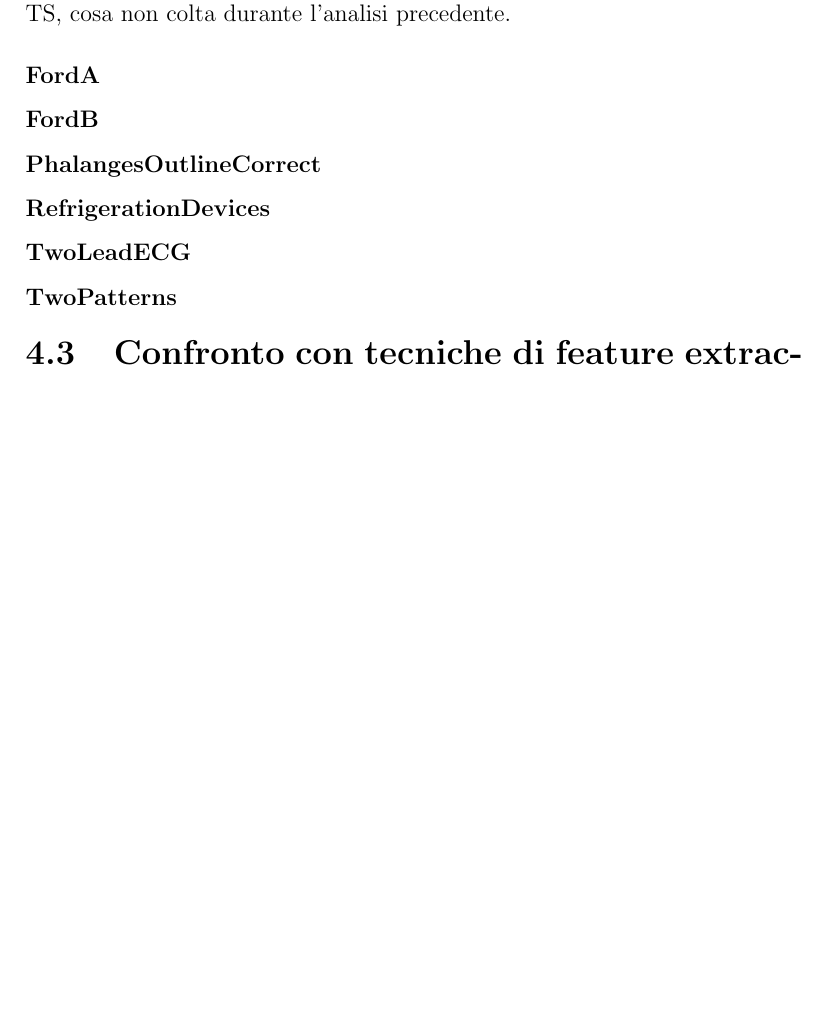
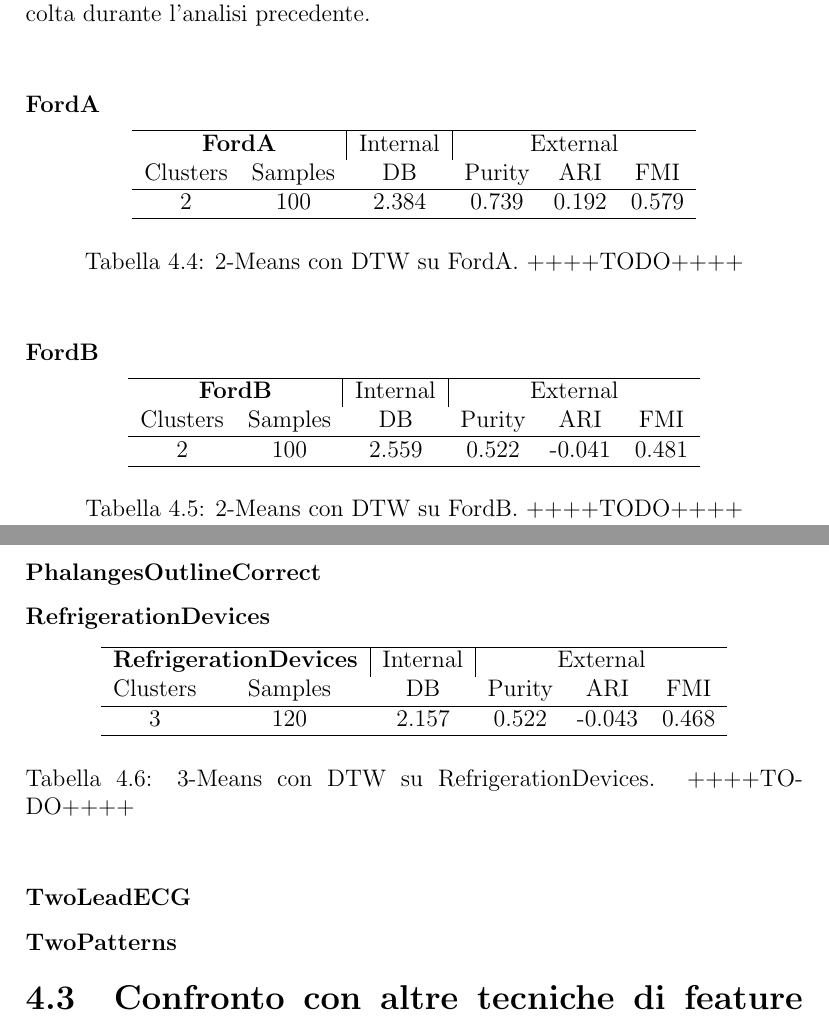
Before and after one commit to Flavio-96/K-AE-for-Time-Series, a LaTeX document (report/main.tex, which reads report/capitoli/4_comparison.tex, report/metrics/dtw/FordA_dtw.csv, report/metrics/dtw/FordB_dtw.csv): part of page 36 of 39 before the commit and two parts of pages 36 and 37 of 49 after it, the two joined at a grey line, cut so that both start at the same text, the shorter picture padded with empty space. Compiled offline with pdfLaTeX.

Commit message:
Added some comparisons in report in respect to feature extraction and selection techniques.

```diff
--- a/report/capitoli/4_comparison.tex
+++ b/report/capitoli/4_comparison.tex
@@ -97,20 +103,76 @@ Di seguito sono riportati i risultati del clustering dei dataset in esame, con p
 	},
 	every last row/.style={after row=\hline},
 	]{metrics/dtw/ChlorineConcentration_dtw.csv}
+	\begin{table}[H]
+		\centering
+		\caption{3-Means con DTW su ChlorineConcentration. \textbf{Gli score dell'autoencoder con 3-Means sono quasi identici a questi}. L'autoencoder è allora riuscito ad estrarre bene le caratteristiche di queste TS, cosa non colta durante l'analisi precedente.}
+	\end{table}
 \end{center}
-\textbf{Gli score dell'autoencoder con 3-Means sono quasi identici a questi}. L'autoencoder è allora riuscito ad estrarre bene le caratteristiche di queste TS, cosa non colta durante l'analisi precedente.
 
 \subsubsection{FordA}
+\begin{center}
+	\pgfplotstabletypeset[
+	col sep=comma,
+	string type,
+	every head row/.style={
+		before row={\hline
+			\multicolumn{2}{c|}{\textbf{FordA}} &
+			\multicolumn{1}{c|}{Internal} & \multicolumn{3}{c}{External} \\
+		},
+		after row=\hline
+	},
+	every last row/.style={after row=\hline},
+	]{metrics/dtw/FordA_dtw.csv}
+	\begin{table}[H]
+		\centering
+		\caption{2-Means con DTW su FordA. ++++TODO++++}
+	\end{table}
+\end{center}
 
 \subsubsection{FordB}
+\begin{center}
+	\pgfplotstabletypeset[
+	col sep=comma,
+	string type,
+	every head row/.style={
+		before row={\hline
+			\multicolumn{2}{c|}{\textbf{FordB}} &
+			\multicolumn{1}{c|}{Internal} & \multicolumn{3}{c}{External} \\
+		},
+		after row=\hline
+	},
+	every last row/.style={after row=\hline},
+	]{metrics/dtw/FordB_dtw.csv}
+	\begin{table}[H]
+		\centering
+		\caption{2-Means con DTW su FordB. ++++TODO++++}
+	\end{table}
+\end{center}
 
 \subsubsection{PhalangesOutlineCorrect}
 
 \subsubsection{RefrigerationDevices}
+\begin{center}
+	\pgfplotstabletypeset[
+	col sep=comma,
+	string type,
+	every head row/.style={
+		before row={\hline
+			\multicolumn{2}{c|}{\textbf{RefrigerationDevices}} &
+			\multicolumn{1}{c|}{Internal} & \multicolumn{3}{c}{External} \\
+		},
+		after row=\hline
+	},
+	every last row/.style={after row=\hline},
+	]{metrics/dtw/RefrigerationDevices_dtw.csv}
+	\begin{table}[H]
+		\centering
+		\caption{3-Means con DTW su RefrigerationDevices. ++++TODO++++}
+	\end{table}
+\end{center}
 
 \subsubsection{TwoLeadECG}
 
 \subsubsection{TwoPatterns}
 
-\section{Confronto con tecniche di feature extraction and selection basate su TSFresh}
-+++Confronto risutati Antonio e Claudio++++
+\section{Confronto con altre tecniche di feature extraction and selection}
--- a/report/metrics/dtw/FordA_dtw.csv
+++ b/report/metrics/dtw/FordA_dtw.csv
@@ -1,2 +1,2 @@
-,DatasetName,NofTrainSamples,NofClasses,Shilhouette,VMesure,AdjRandIndex,Purity,DBScore,FMS,AMIS
-0,FordA,100,2,0.3047585295912364,0.1712958005371039,0.1921487603305785,0.7391304347826086,2.3838660448235367,0.578512396694215,0.14243932315078445
+Clusters,Samples,DB,Purity,ARI,FMI
+2,100,2.384,0.739,0.192,0.579
--- a/report/metrics/dtw/FordB_dtw.csv
+++ b/report/metrics/dtw/FordB_dtw.csv
@@ -1,2 +1,2 @@
-,DatasetName,NofTrainSamples,NofClasses,Shilhouette,VMesure,AdjRandIndex,Purity,DBScore,FMS,AMIS
-0,FordB,100,2,0.31133745529111734,0.0007545037055379869,-0.04115226337448561,0.5217391304347826,2.559326719649682,0.48085189219064833,-0.03576543281062925
+Clusters,Samples,DB,Purity,ARI,FMI
+2,100,2.559,0.522,-0.041,0.481
--- a/report/metrics/dtw/RefrigerationDevices_dtw.csv
+++ b/report/metrics/dtw/RefrigerationDevices_dtw.csv
@@ -1,2 +1,2 @@
-,DatasetName,NofTrainSamples,NofClasses,Shilhouette,VMesure,AdjRandIndex,Purity,DBScore,FMS,AMIS
-0,RefrigerationDevices,120,3,0.26342667877950243,0.0021666455948661342,-0.04329896907216496,0.5217391304347826,2.1571269241270374,0.4678788867830418,-0.03339911607956372
+Clusters,Samples,DB,Purity,ARI,FMI
+3,120,2.157,0.522,-0.043,0.468
```
Also changed, not shown: export/Autoencoder/FordA/FordA_metrics.csv (+5 -5 lines), export/Autoencoder/FordA/FordAmetrics.csv (deleted, +0 -6 lines), report/metrics/autoencoder/FordA_metrics.csv (+5 -5 lines), report/images/av/chlorine_av.png (added), report/images/av/ecg200_av.png (added), report/images/av/ecg5000_av.png (added), report/images/av/forda_av.png (added), report/images/av/fordb_av.png (added), report/images/av/phalanges_av.png (added), report/images/av/refrigeration_av.png (added), report/images/av/twoleadecg_av.png (added), report/images/av/twopatterns_av.png (added), report/capitoli/4_comparison.tex (90 more changed lines).
